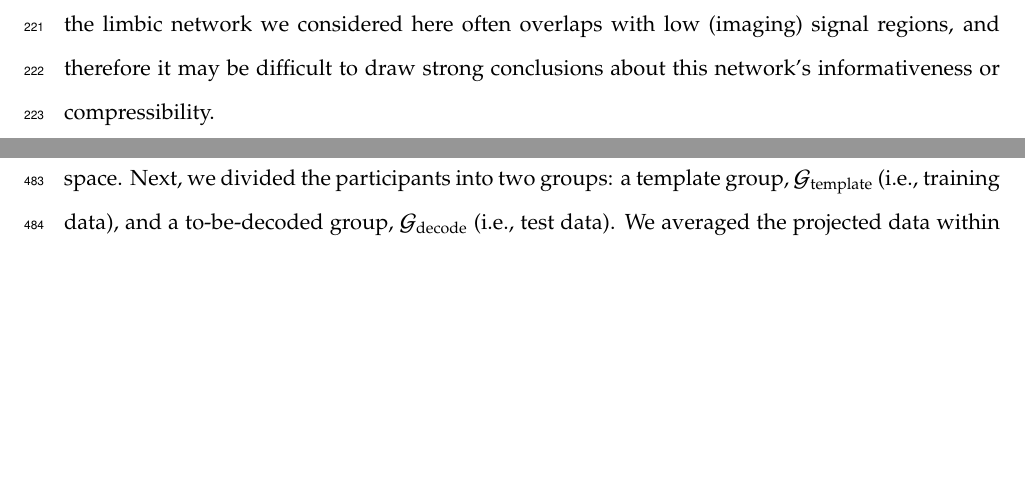
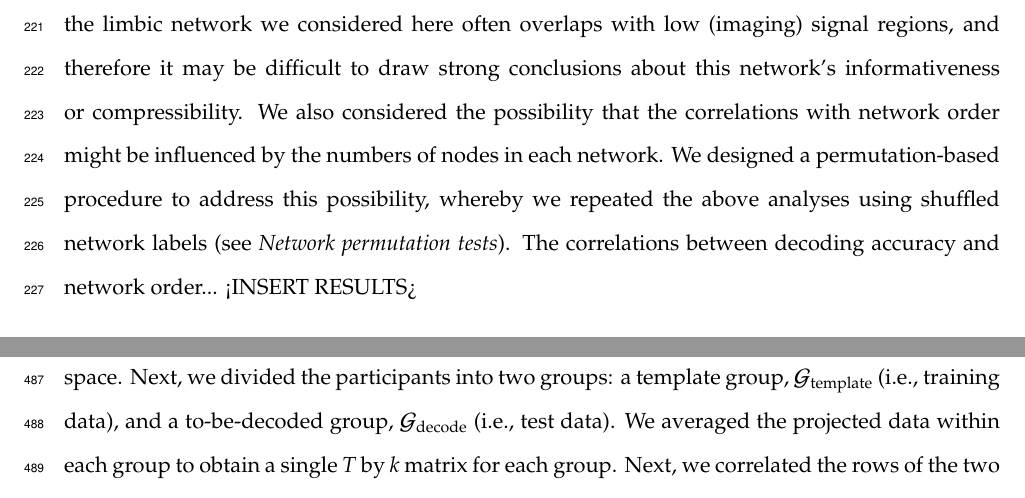
Before and after one commit to ContextLab/pca_paper, a LaTeX paper (paper/main.tex): two parts of pages 10 and 22 of 27 before the commit and two parts of pages 10 and 23 of 27 after it, joined at a grey line, cut so that both start at the same text, the shorter picture padded with empty space. Compiled offline with pdfLaTeX.

Commit message:
backing up network shuffling (permutation) analyses

```diff
--- a/paper/main.tex
+++ b/paper/main.tex
@@ -497,7 +497,12 @@ required to achieve 5\% decoding accuracy across networks or conditions
 (Fig.~\ref{fig:networks}F). We note that the limbic network we considered here
 often overlaps with low (imaging) signal regions, and therefore it may be
 difficult to draw strong conclusions about this network's informativeness or
-compressibility.
+compressibility. We also considered the possibility that the correlations with
+network order might be influenced by the numbers of nodes in each network. We
+designed a permutation-based procedure to address this possibility, whereby we
+repeated the above analyses using shuffled network labels (see \textit{Network
+permutation tests}).  The correlations between decoding accuracy and network
+order... <INSERT RESULTS>
 
 \begin{sidewaysfigure}[tp]
   \centering
```
Also changed, not shown: paper/figs/source/compressibility_by_network.pdf, paper/figs/source/decoding_and_compressibility_scatterplots_by_network.pdf, paper/figs/source/decoding_by_network.pdf, paper/figs/source/htfa.pdf, paper/figs/source/htfa_node_counts.pdf, paper/figs/source/networks.pdf, 10 other files.
